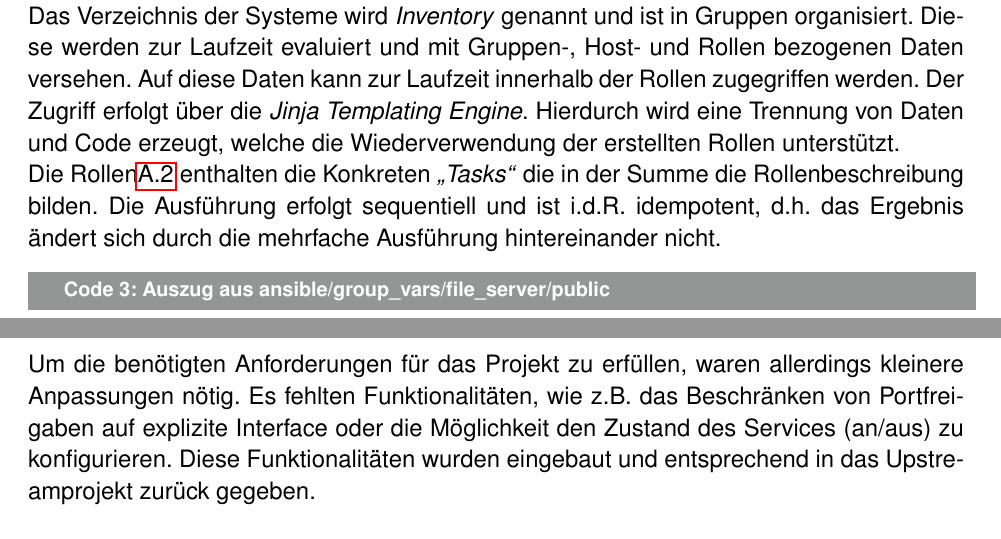
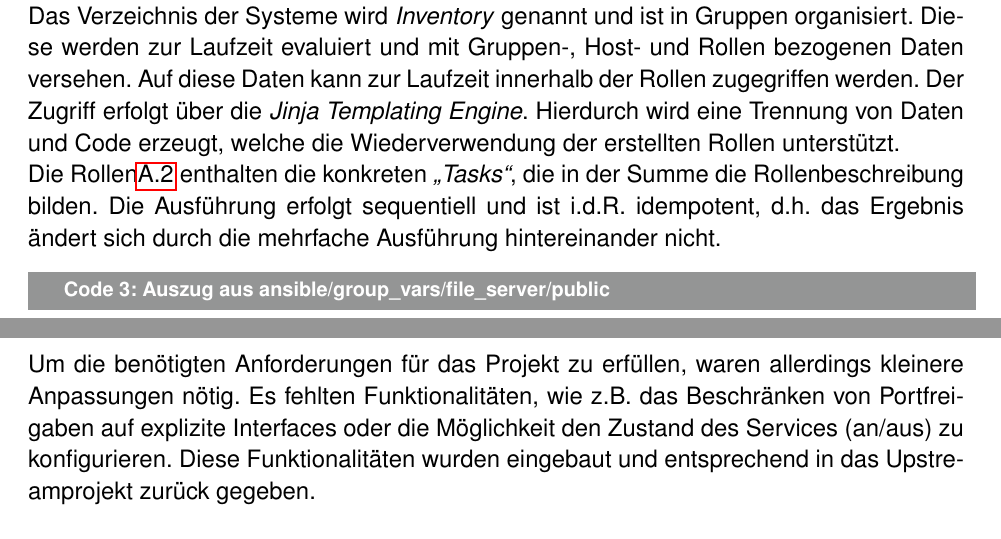
Before and after one commit to mvw/Wilddiebe10, a LaTeX paper (docs/Projektdokumentation.tex): two parts of pages 46 and 51 of 78, joined at a grey line, cut so that both start at the same text. Compiled offline with pdfLaTeX.

Commit message:
Korrekturen "Ansible"

```diff
--- a/docs/Projektdokumentation.tex
+++ b/docs/Projektdokumentation.tex
@@ -956,7 +956,7 @@ Ansible ist eine auf Python basierende Open-Source Lösung zur Konfiguration und
 
 Das Verzeichnis der Systeme wird \emph{Inventory} genannt und ist in Gruppen organisiert. Diese werden zur Laufzeit evaluiert und mit Gruppen-, Host- und Rollen bezogenen Daten versehen. Auf diese Daten kann zur Laufzeit innerhalb der Rollen zugegriffen werden. Der Zugriff erfolgt über die \textit{Jinja Templating Engine}. Hierdurch wird eine Trennung von Daten und Code erzeugt, welche die Wiederverwendung der erstellten Rollen unterstützt.
 
-Die Rollen\ref{subsec:ansible_rollen} enthalten die Konkreten \emph{„Tasks“} die in der Summe die Rollenbeschreibung bilden. Die Ausführung erfolgt sequentiell und ist i.d.R. idempotent, d.h. das Ergebnis ändert sich durch die mehrfache Ausführung hintereinander nicht.
+Die Rollen\ref{subsec:ansible_rollen} enthalten die konkreten \emph{„Tasks“}, die in der Summe die Rollenbeschreibung bilden. Die Ausführung erfolgt sequentiell und ist i.d.R. idempotent, d.h. das Ergebnis ändert sich durch die mehrfache Ausführung hintereinander nicht.
 
 \begin{lstlisting}[label=code:public,caption=Auszug aus ansible/group\_vars/file\_server/public]
 k1599_file_server_smbd_enabled: yes
@@ -1150,7 +1150,7 @@ Die öffentliche Freigabe soll für jeden Benutzer beschreibbar sein, außerdem
 \subsection{Firewall}
 Als Firewall wird die Linux Kernel Firewall iptables\footcite{iptables} eingesetzt. Zur Umsetzung standen mehrere Implementierungen unter Debian/Ubuntu zur Verfügung, unter anderem \emph{Shorewall}, \emph{apf-firewall} und \emph{ansible-role-firewall}. Das Team hat sich, aufgrund der einfachen Integration in den bestehenden Ansible-Code, für das externe Playbook \url{https://github.com/sagiru/ansible-role-firewall} entschieden. Entscheidend war die einfache Integration der Firewall als Service. \\
 
-Um die benötigten Anforderungen für das Projekt zu erfüllen, waren allerdings kleinere Anpassungen nötig. Es fehlten Funktionalitäten, wie z.B. das Beschränken von Portfreigaben auf explizite Interface oder die Möglichkeit den Zustand des Services (an/aus) zu konfigurieren. Diese Funktionalitäten wurden eingebaut und entsprechend in das Upstreamprojekt zurück gegeben.
+Um die benötigten Anforderungen für das Projekt zu erfüllen, waren allerdings kleinere Anpassungen nötig. Es fehlten Funktionalitäten, wie z.B. das Beschränken von Portfreigaben auf explizite Interfaces oder die Möglichkeit den Zustand des Services (an/aus) zu konfigurieren. Diese Funktionalitäten wurden eingebaut und entsprechend in das Upstreamprojekt zurück gegeben.
 
 \subsubsection{Konfiguration}
 Die Iptables Regeln werden über ein Dictionary in Ansible konfiguriert.
```
Also changed, not shown: docs/Projektdokumentation.tex (6 more changed lines).
